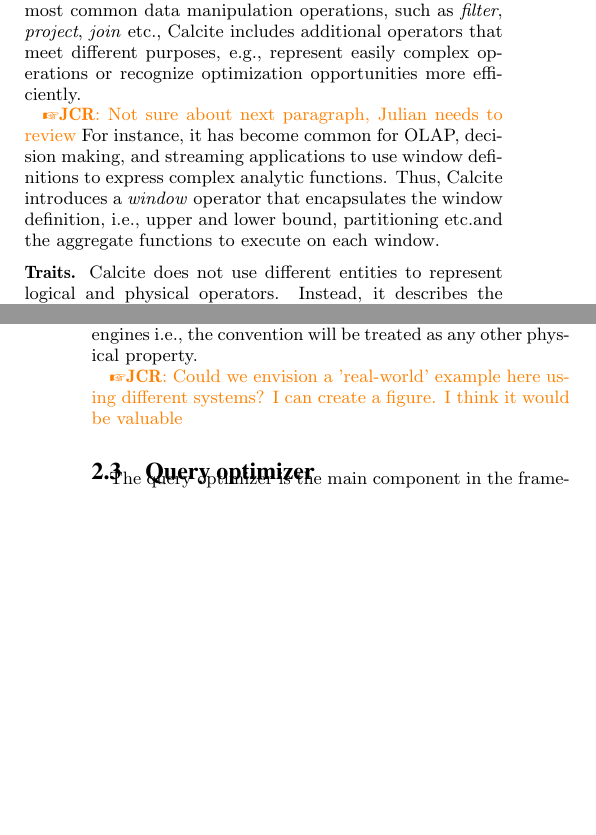
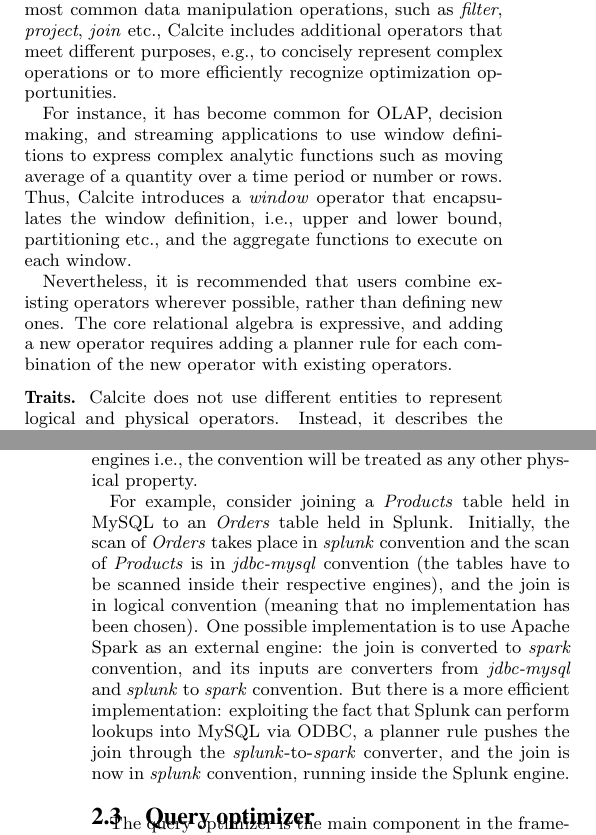
Before and after one commit to jcamachor/calcite-latex, a LaTeX paper (paper.tex, which reads ss-relexprs.tex): two parts of the columns of pages 2 and 3 of 6, joined at a grey line, cut so that both start at the same text, the shorter picture padded with empty space. Compiled offline with pdfLaTeX.

Commit message:
Clarify purpose of window operator; add example of a real-world hybrid query that uses calling conventions

```diff
--- a/ss-relexprs.tex
+++ b/ss-relexprs.tex
@@ -1,10 +1,11 @@
 \subsection{Relational expressions}
 \label{subsec:relexprs}
 
-Relational algebra~\cite{DBLP:journals/cacm/Codd70} lies at the core of Calcite. In addition to the operators that can be used to express the most common data manipulation operations, such as \textit{filter}, \textit{project}, \textit{join} \etc , Calcite includes additional operators that meet different purposes, \eg represent easily complex operations or recognize optimization opportunities more efficiently.
+Relational algebra~\cite{DBLP:journals/cacm/Codd70} lies at the core of Calcite. In addition to the operators that can be used to express the most common data manipulation operations, such as \textit{filter}, \textit{project}, \textit{join} \etc , Calcite includes additional operators that meet different purposes, \eg to concisely represent complex operations or to more efficiently recognize optimization opportunities.
 
-\JCR{Not sure about next paragraph, Julian needs to review}
-For instance, it has become common for OLAP, decision making, and streaming applications to use window definitions to express complex analytic functions.  Thus, Calcite introduces a \textit{window} operator that encapsulates the window definition, \ie upper and lower bound, partitioning \etc and the aggregate functions to execute on each window.
+For instance, it has become common for OLAP, decision making, and streaming applications to use window definitions to express complex analytic functions such as moving average of a quantity over a time period or number or rows.  Thus, Calcite introduces a \textit{window} operator that encapsulates the window definition, \ie upper and lower bound, partitioning \etc, and the aggregate functions to execute on each window.
+
+Nevertheless, it is recommended that users combine existing operators wherever possible, rather than defining new ones. The core relational algebra is expressive, and adding a new operator requires adding a planner rule for each combination of the new operator with existing operators.
 
 %%
 \myparagraph{Traits.} Calcite does not use different entities to represent logical and physical operators. Instead, it describes the physical properties associated with an operator using \textit{traits}. These traits help the optimizer evaluate the cost of different alternative plans. It is important to note that if an operator property is considered a trait, changing its value does not change the logical expression being evaluated, \ie the rows produced by the given operator will still be the same.
@@ -15,4 +16,4 @@ Calcite includes common traits that describe the physical properties of the data
 
 In addition to these properties, one of the main features of Calcite is the \textit{calling convention} trait. Essentially, the trait represents the data processing system on which the expression will be be executed. Including the calling convention as a trait allows Calcite to meet its goal of optimizing transparently queries whose execution might span over different engines \ie the convention will be treated as any other physical property.
 
-\JCR{Could we envision a 'real-world' example here using different systems? I can create a figure. I think it would be valuable}
+For example, consider joining a \textit{Products} table held in MySQL to an \textit{Orders} table held in Splunk. Initially, the scan of \textit{Orders} takes place in \textit{splunk} convention and the scan of \textit{Products} is in \textit{jdbc-mysql} convention (the tables have to be scanned inside their respective engines), and the join is in logical convention (meaning that no implementation has been chosen). One possible implementation is to use Apache Spark as an external engine: the join is converted to \textit{spark} convention, and its inputs are converters from \textit{jdbc-mysql} and \textit{splunk} to \textit{spark} convention. But there is a more efficient implementation: exploiting the fact that Splunk can perform lookups into MySQL via ODBC, a planner rule pushes the join through the \textit{splunk}-to-\textit{spark} converter, and the join is now in \textit{splunk} convention, running inside the Splunk engine.
```
